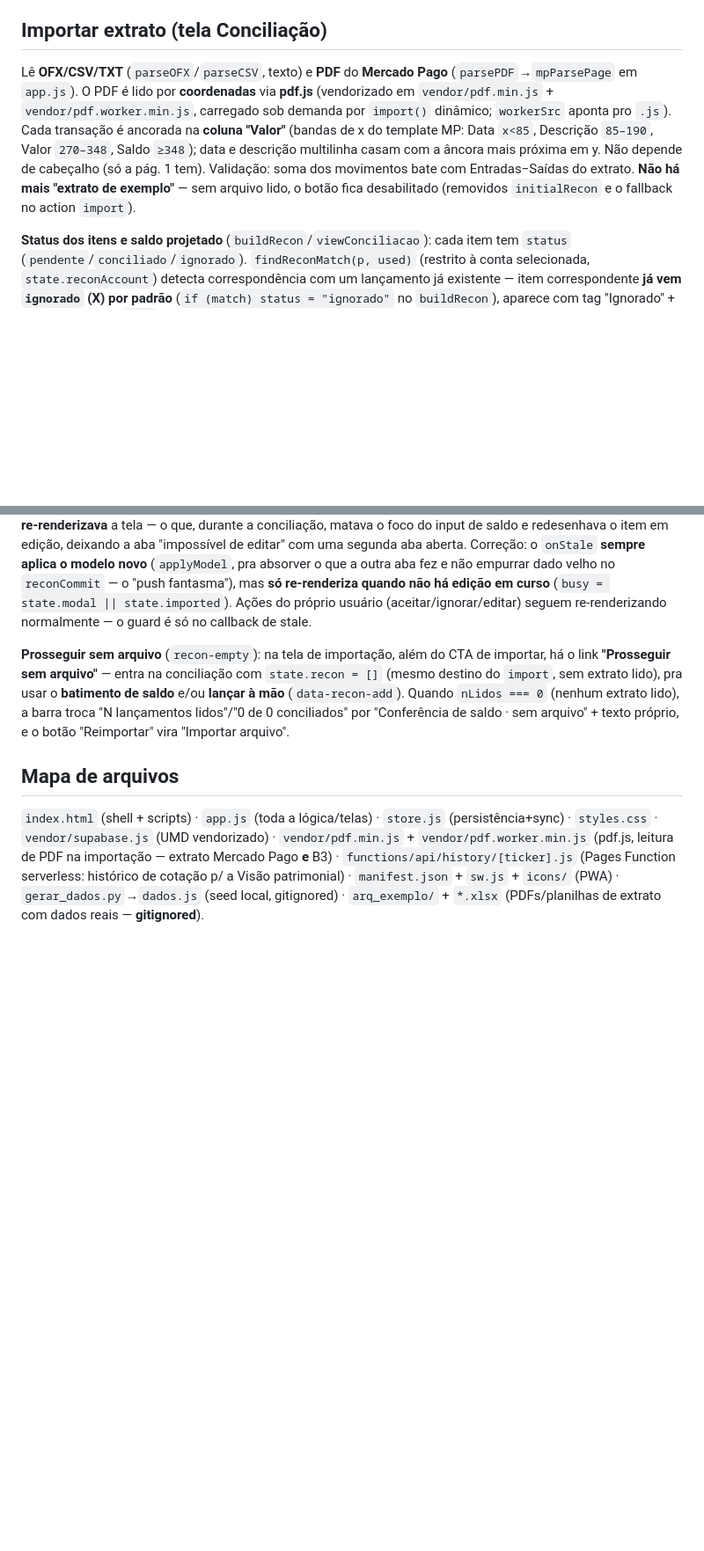
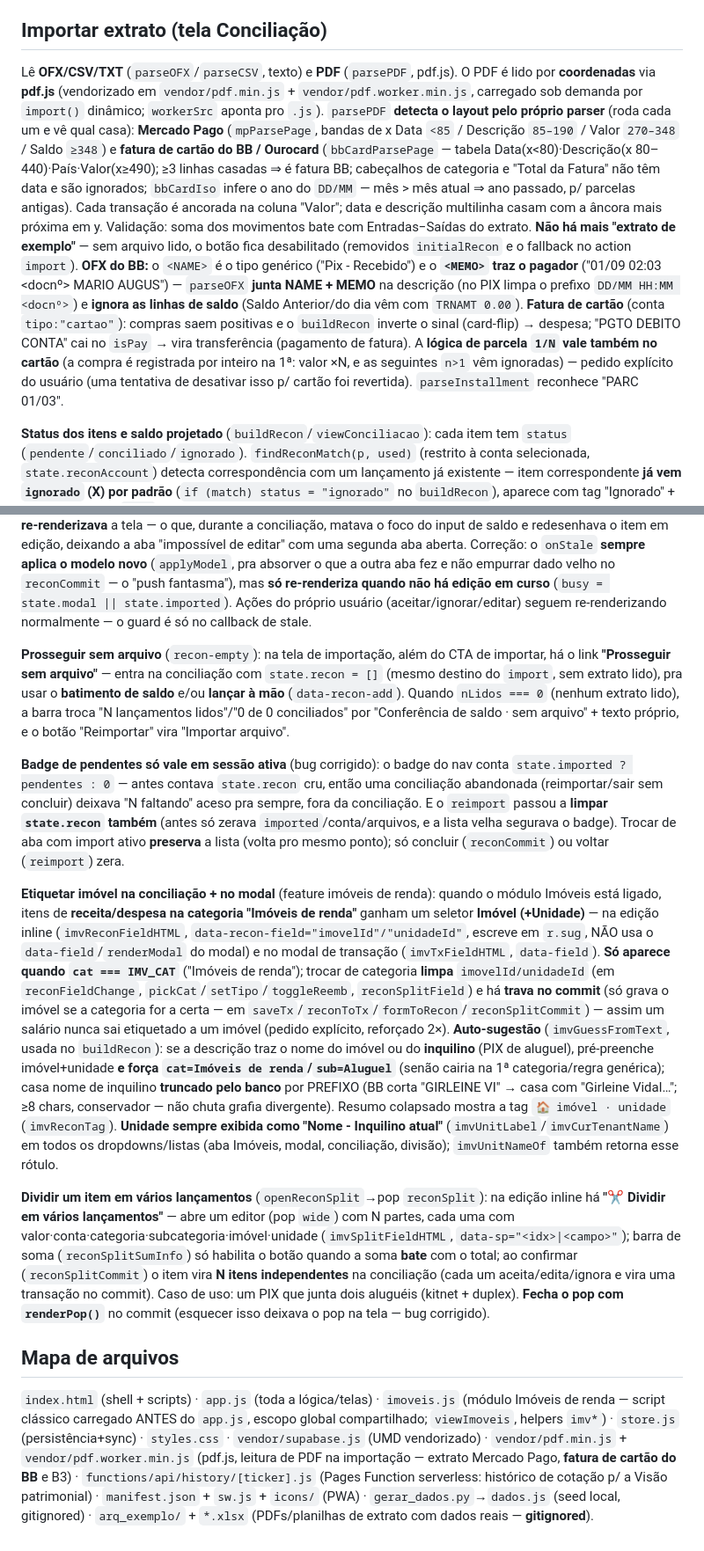
Before and after one commit to henriqueSpencer/meucaixa, a Markdown page: CLAUDE.md, 2 parts joined by grey strips. Shown at 88% size. Drawn GitHub-style; blank space fills up the shorter version.

Commit message:
MeuCaixa: doc — conciliação com imóvel de renda (seletor amarrado à categoria, auto-sugestão, dividir item), parsers OFX/fatura BB, rótulo de unidade com inquilino e badge de sessão ativa

```diff
--- a/CLAUDE.md
+++ b/CLAUDE.md
@@ -316,14 +316,25 @@ roda em node com `global.self=global` + `GlobalWorkerOptions.workerSrc` no `.min
 `{str,x,y}` pros `b3Parse*`). Ver `xlsx_proto.js`/`classify_test.js` no scratchpad.
 
 ## Importar extrato (tela Conciliação)
-Lê **OFX/CSV/TXT** (`parseOFX`/`parseCSV`, texto) e **PDF** do **Mercado Pago** (`parsePDF`→`mpParsePage`
-em `app.js`). O PDF é lido por **coordenadas** via **pdf.js** (vendorizado em `vendor/pdf.min.js` +
-`vendor/pdf.worker.min.js`, carregado sob demanda por `import()` dinâmico; `workerSrc` aponta pro
-`.js`). Cada transação é ancorada na **coluna "Valor"** (bandas de x do template MP: Data `x<85`,
-Descrição `85–190`, Valor `270–348`, Saldo `≥348`); data e descrição multilinha casam com a âncora
-mais próxima em y. Não depende de cabeçalho (só a pág. 1 tem). Validação: soma dos movimentos bate com
+Lê **OFX/CSV/TXT** (`parseOFX`/`parseCSV`, texto) e **PDF** (`parsePDF`, pdf.js). O PDF é lido por
+**coordenadas** via **pdf.js** (vendorizado em `vendor/pdf.min.js` + `vendor/pdf.worker.min.js`, carregado
+sob demanda por `import()` dinâmico; `workerSrc` aponta pro `.js`). `parsePDF` **detecta o layout pelo
+próprio parser** (roda cada um e vê qual casa): **Mercado Pago** (`mpParsePage`, bandas de x Data `<85` /
+Descrição `85–190` / Valor `270–348` / Saldo `≥348`) e **fatura de cartão do BB / Ourocard**
+(`bbCardParsePage` — tabela Data(x<80)·Descrição(x 80–440)·País·Valor(x≥490); ≥3 linhas casadas ⇒ é fatura
+BB; cabeçalhos de categoria e "Total da Fatura" não têm data e são ignorados; `bbCardIso` infere o ano do
+`DD/MM` — mês > mês atual ⇒ ano passado, p/ parcelas antigas). Cada transação é ancorada na coluna "Valor";
+data e descrição multilinha casam com a âncora mais próxima em y. Validação: soma dos movimentos bate com
 Entradas−Saídas do extrato. **Não há mais "extrato de exemplo"** — sem arquivo lido, o botão fica
 desabilitado (removidos `initialRecon` e o fallback no action `import`).
+**OFX do BB:** o `<NAME>` é o tipo genérico ("Pix - Recebido") e o **`<MEMO>` traz o pagador**
+("01/09 02:03 <docnº> MARIO AUGUS") — `parseOFX` **junta NAME + MEMO** na descrição (no PIX limpa o prefixo
+`DD/MM HH:MM <docnº>`) e **ignora as linhas de saldo** (Saldo Anterior/do dia vêm com `TRNAMT 0.00`).
+**Fatura de cartão** (conta `tipo:"cartao"`): compras saem positivas e o `buildRecon` inverte o sinal
+(card-flip) → despesa; "PGTO DEBITO CONTA" cai no `isPay` → vira transferência (pagamento de fatura). A
+**lógica de parcela `1/N` vale também no cartão** (a compra é registrada por inteiro na 1ª: valor ×N, e as
+seguintes `n>1` vêm ignoradas) — pedido explícito do usuário (uma tentativa de desativar isso p/ cartão foi
+revertida). `parseInstallment` reconhece "PARC 01/03".
 
 **Status dos itens e saldo projetado** (`buildRecon`/`viewConciliacao`): cada item tem `status`
 (`pendente`/`conciliado`/`ignorado`). `findReconMatch(p, used)` (restrito à conta selecionada,
@@ -389,10 +400,43 @@ sem extrato lido), pra usar o **batimento de saldo** e/ou **lançar à mão** (`
 `nLidos === 0` (nenhum extrato lido), a barra troca "N lançamentos lidos"/"0 de 0 conciliados" por
 "Conferência de saldo · sem arquivo" + texto próprio, e o botão "Reimportar" vira "Importar arquivo".
 
+**Badge de pendentes só vale em sessão ativa** (bug corrigido): o badge do nav conta
+`state.imported ? pendentes : 0` — antes contava `state.recon` cru, então uma conciliação abandonada
+(reimportar/sair sem concluir) deixava "N faltando" aceso pra sempre, fora da conciliação. E o
+`reimport` passou a **limpar `state.recon` também** (antes só zerava `imported`/conta/arquivos, e a lista
+velha segurava o badge). Trocar de aba com import ativo **preserva** a lista (volta pro mesmo ponto); só
+concluir (`reconCommit`) ou voltar (`reimport`) zera.
+
+**Etiquetar imóvel na conciliação + no modal** (feature imóveis de renda): quando o módulo Imóveis está
+ligado, itens de **receita/despesa na categoria "Imóveis de renda"** ganham um seletor **Imóvel (+Unidade)**
+— na edição inline (`imvReconFieldHTML`, `data-recon-field="imovelId"/"unidadeId"`, escreve em `r.sug`, NÃO
+usa o `data-field`/`renderModal` do modal) e no modal de transação (`imvTxFieldHTML`, `data-field`). **Só
+aparece quando `cat === IMV_CAT`** ("Imóveis de renda"); trocar de categoria **limpa** `imovelId/unidadeId`
+(em `reconFieldChange`, `pickCat`/`setTipo`/`toggleReemb`, `reconSplitField`) e há **trava no commit** (só
+grava o imóvel se a categoria for a certa — em `saveTx`/`reconToTx`/`formToRecon`/`reconSplitCommit`) — assim
+um salário nunca sai etiquetado a um imóvel (pedido explícito, reforçado 2×). **Auto-sugestão**
+(`imvGuessFromText`, usada no `buildRecon`): se a descrição traz o nome do imóvel ou do **inquilino** (PIX de
+aluguel), pré-preenche imóvel+unidade **e força `cat=Imóveis de renda`/`sub=Aluguel`** (senão cairia na 1ª
+categoria/regra genérica); casa nome de inquilino **truncado pelo banco** por PREFIXO (BB corta "GIRLEINE VI"
+→ casa com "Girleine Vidal…"; ≥8 chars, conservador — não chuta grafia divergente). Resumo colapsado mostra
+a tag `🏠 imóvel · unidade` (`imvReconTag`). **Unidade sempre exibida como "Nome - Inquilino atual"**
+(`imvUnitLabel`/`imvCurTenantName`) em todos os dropdowns/listas (aba Imóveis, modal, conciliação, divisão);
+`imvUnitNameOf` também retorna esse rótulo.
+
+**Dividir um item em vários lançamentos** (`openReconSplit`→pop `reconSplit`): na edição inline há
+**"✂ Dividir em vários lançamentos"** — abre um editor (pop `wide`) com N partes, cada uma com
+valor·conta·categoria·subcategoria·imóvel·unidade (`imvSplitFieldHTML`, `data-sp="<idx>|<campo>"`); barra de
+soma (`reconSplitSumInfo`) só habilita o botão quando a soma **bate** com o total; ao confirmar
+(`reconSplitCommit`) o item vira **N itens independentes** na conciliação (cada um aceita/edita/ignora e
+vira uma transação no commit). Caso de uso: um PIX que junta dois aluguéis (kitnet + duplex). **Fecha o pop
+com `renderPop()`** no commit (esquecer isso deixava o pop na tela — bug corrigido).
+
 ## Mapa de arquivos
-`index.html` (shell + scripts) · `app.js` (toda a lógica/telas) · `store.js` (persistência+sync) ·
-`styles.css` · `vendor/supabase.js` (UMD vendorizado) · `vendor/pdf.min.js` + `vendor/pdf.worker.min.js`
-(pdf.js, leitura de PDF na importação — extrato Mercado Pago **e** B3) ·
+`index.html` (shell + scripts) · `app.js` (toda a lógica/telas) · `imoveis.js` (módulo Imóveis de renda —
+script clássico carregado ANTES do `app.js`, escopo global compartilhado; `viewImoveis`, helpers `imv*`) ·
+`store.js` (persistência+sync) · `styles.css` · `vendor/supabase.js` (UMD vendorizado) ·
+`vendor/pdf.min.js` + `vendor/pdf.worker.min.js` (pdf.js, leitura de PDF na importação — extrato Mercado
+Pago, **fatura de cartão do BB** e B3) ·
 `functions/api/history/[ticker].js` (Pages Function serverless: histórico de cotação p/ a Visão
 patrimonial) · `manifest.json` + `sw.js` + `icons/` (PWA) · `gerar_dados.py`→`dados.js` (seed local,
 gitignored) · `arq_exemplo/` + `*.xlsx` (PDFs/planilhas de extrato com dados reais — **gitignored**).
```
